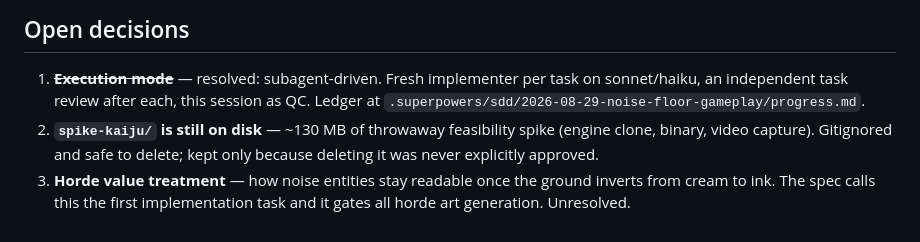
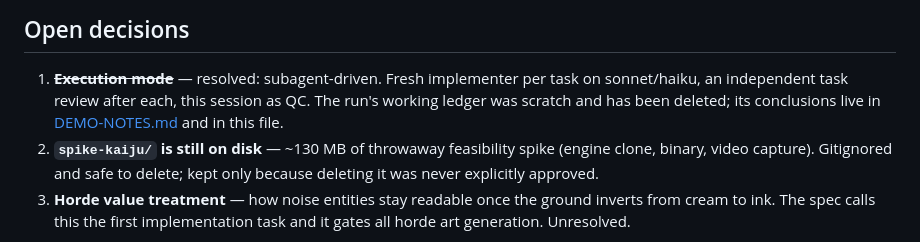
Before and after one commit to boxwrench/BOXGames, a Markdown page: docs/STATE.md, the part around the change. GitHub-like rendering.

Commit message:
Drop STATE.md reference to the deleted SDD scratch ledger

```diff
--- a/docs/STATE.md
+++ b/docs/STATE.md
@@ -123,7 +123,8 @@ It writes a PNG of the last presented frame and exits on its own.
 
 1. ~~**Execution mode**~~ — resolved: subagent-driven. Fresh implementer per
    task on sonnet/haiku, an independent task review after each, this session as
-   QC. Ledger at `.superpowers/sdd/2026-08-29-noise-floor-gameplay/progress.md`.
+   QC. The run's working ledger was scratch and has been deleted; its conclusions
+   live in [DEMO-NOTES.md](DEMO-NOTES.md) and in this file.
 2. **`spike-kaiju/` is still on disk** — ~130 MB of throwaway feasibility spike
    (engine clone, binary, video capture). Gitignored and safe to delete; kept
    only because deleting it was never explicitly approved.
```
